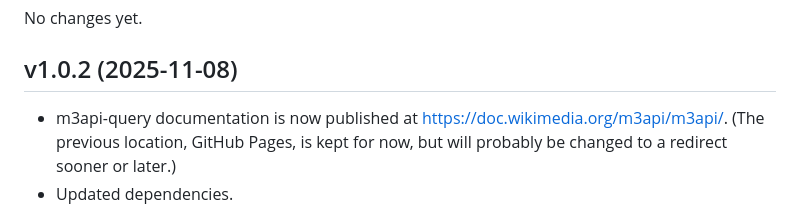
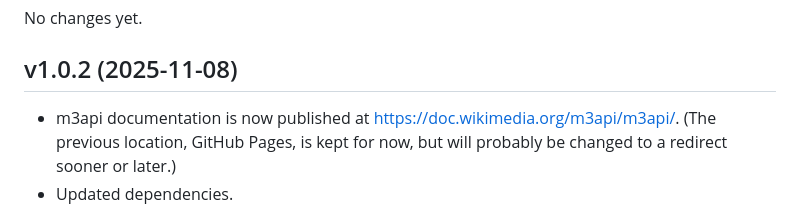
Before and after one commit to lucaswerkmeister/m3api, a Markdown page: CHANGES.md, the part around the change. Rendered like a GitHub page.

Commit message:
Fix silly copy+paste mistake in CHANGES.md
lol, lmao even

```diff
--- a/CHANGES.md
+++ b/CHANGES.md
@@ -11,7 +11,7 @@ No changes yet.
 
 ## v1.0.2 (2025-11-08)
 
-- m3api-query documentation is now published at
+- m3api documentation is now published at
   <https://doc.wikimedia.org/m3api/m3api/>.
   (The previous location, GitHub Pages, is kept for now,
   but will probably be changed to a redirect sooner or later.)
```
